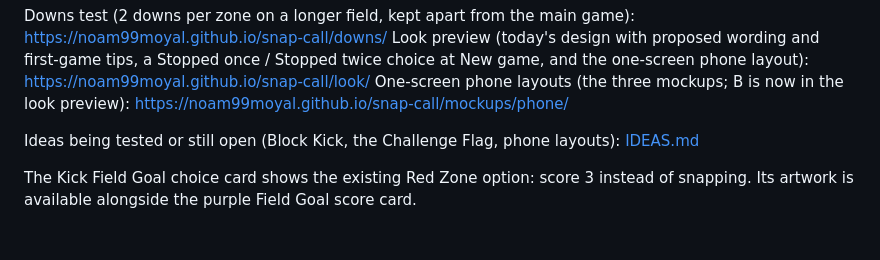
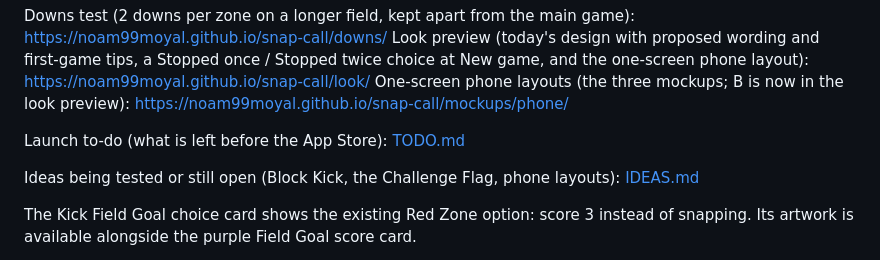
Before and after one commit to noam99moyal/snap-call, a Markdown page: README.md, the part around the change. GitHub-like rendering; blank space fills up the shorter version.

Commit message:
Add the launch to-do list
Co-Authored-By: Claude Opus 5.5 <noreply@anthropic.com>

```diff
--- a/README.md
+++ b/README.md
@@ -15,6 +15,8 @@ Played with the finished cards (rules printed on the cards): https://noam99moyal
 Downs test (2 downs per zone on a longer field, kept apart from the main game): https://noam99moyal.github.io/snap-call/downs/
 Look preview (today's design with proposed wording and first-game tips, a Stopped once / Stopped twice choice at New game, and the one-screen phone layout): https://noam99moyal.github.io/snap-call/look/
 One-screen phone layouts (the three mockups; B is now in the look preview): https://noam99moyal.github.io/snap-call/mockups/phone/
+
+Launch to-do (what is left before the App Store): [TODO.md](TODO.md)
 
 Ideas being tested or still open (Block Kick, the Challenge Flag, phone layouts): [IDEAS.md](IDEAS.md)
 
```
Also changed, not shown: TODO.md (added, +32 -0 lines).
